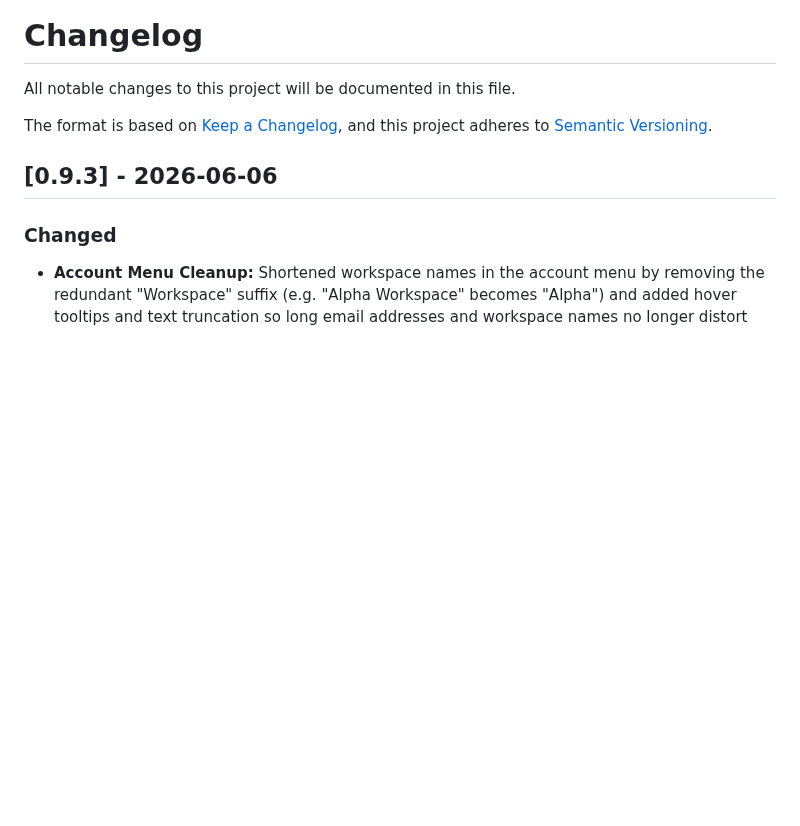
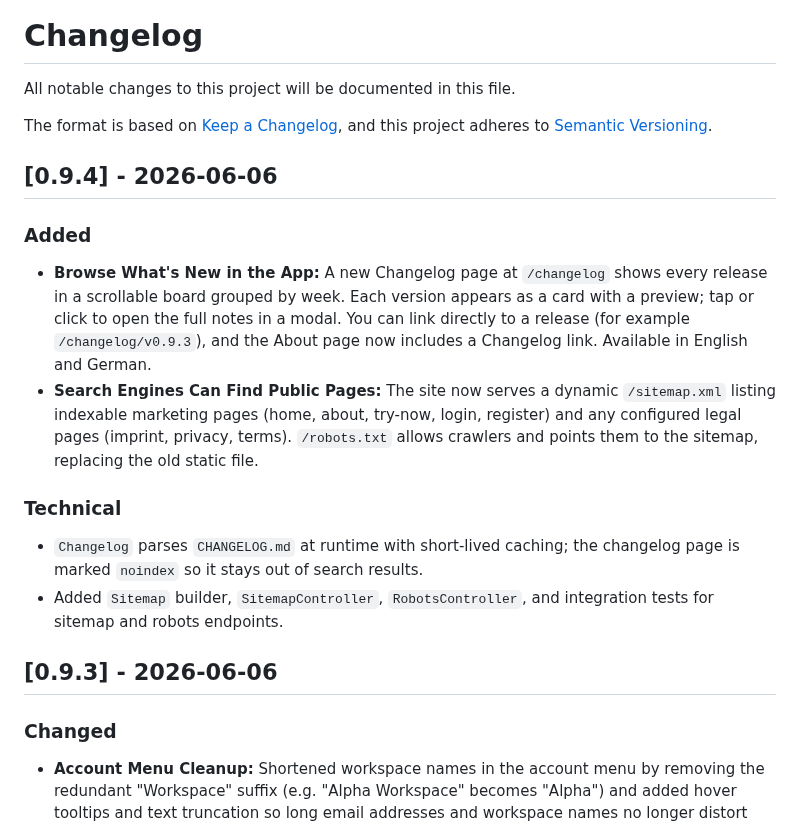
Before and after one commit to exnihiloai/nodl, a Markdown page: CHANGELOG.md, the part around the change. Drawn GitHub-style; blank space fills up the shorter version.

Commit message:
Update CHANGELOG for version 0.9.4 with new features and technical improvements
- Added a new Changelog page at `/changelog` for browsing release notes, with direct linking and localization support in English and German.
- Implemented dynamic `/sitemap.xml` for better search engine indexing and updated `/robots.txt` for crawler guidance.
- Introduced `Changelog`, `Sitemap`, and `Robots` controllers with integration tests for their respective functionalities.

```diff
--- a/CHANGELOG.md
+++ b/CHANGELOG.md
@@ -4,6 +4,17 @@ All notable changes to this project will be documented in this file.
 
 The format is based on [Keep a Changelog](https://keepachangelog.com/en/1.1.0/),
 and this project adheres to [Semantic Versioning](https://semver.org/spec/v2.0.0.html).
+
+
+## [0.9.4] - 2026-06-06
+
+### Added
+- **Browse What's New in the App:** A new Changelog page at `/changelog` shows every release in a scrollable board grouped by week. Each version appears as a card with a preview; tap or click to open the full notes in a modal. You can link directly to a release (for example `/changelog/v0.9.3`), and the About page now includes a Changelog link. Available in English and German.
+- **Search Engines Can Find Public Pages:** The site now serves a dynamic `/sitemap.xml` listing indexable marketing pages (home, about, try-now, login, register) and any configured legal pages (imprint, privacy, terms). `/robots.txt` allows crawlers and points them to the sitemap, replacing the old static file.
+
+### Technical
+- `Changelog` parses `CHANGELOG.md` at runtime with short-lived caching; the changelog page is marked `noindex` so it stays out of search results.
+- Added `Sitemap` builder, `SitemapController`, `RobotsController`, and integration tests for sitemap and robots endpoints.
 
 
 ## [0.9.3] - 2026-06-06
```
